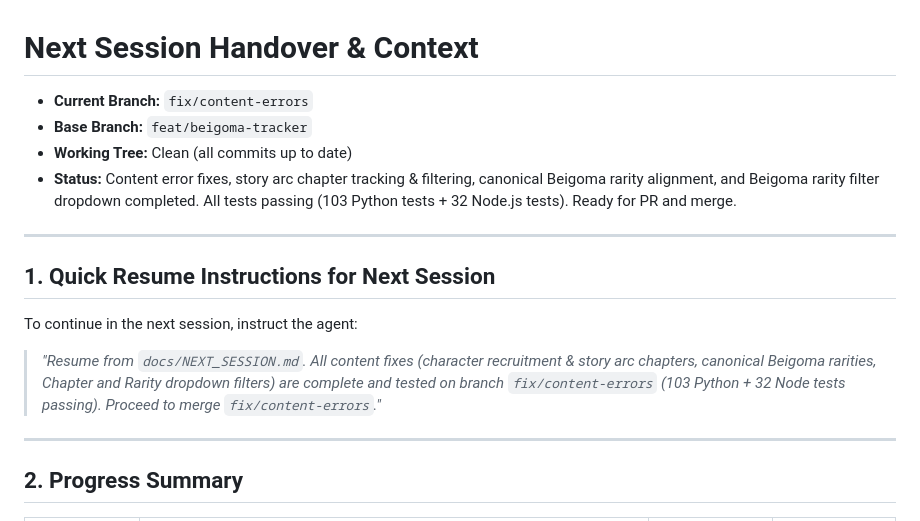
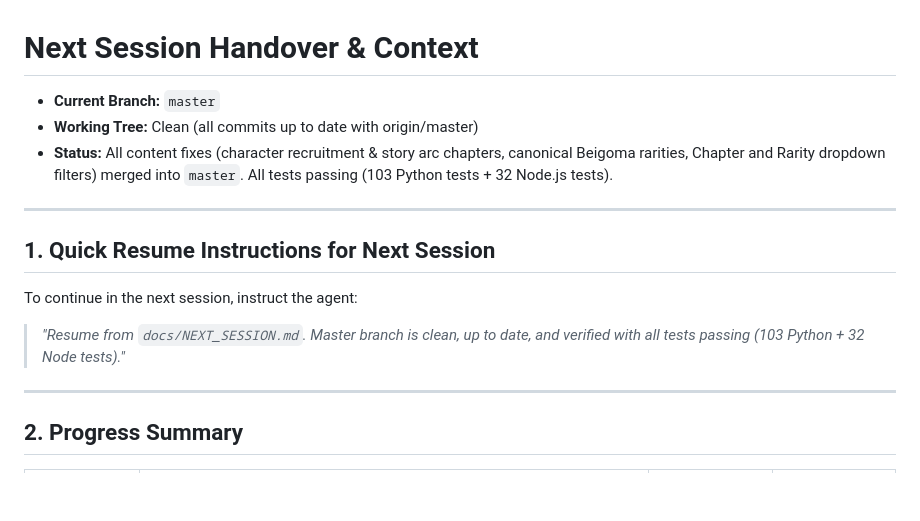
Before and after one commit to rekyb/eiyuden-gameplay-tracker, a Markdown page: docs/NEXT_SESSION.md, the part around the change. Rendered like a GitHub page; blank space fills up the shorter version.

Commit message:
docs: update handover for merged master branch

```diff
--- a/docs/NEXT_SESSION.md
+++ b/docs/NEXT_SESSION.md
@@ -1,16 +1,15 @@
 # Next Session Handover & Context
 
-- **Current Branch:** `fix/content-errors`
-- **Base Branch:** `feat/beigoma-tracker`
-- **Working Tree:** Clean (all commits up to date)
-- **Status:** Content error fixes, story arc chapter tracking & filtering, canonical Beigoma rarity alignment, and Beigoma rarity filter dropdown completed. All tests passing (103 Python tests + 32 Node.js tests). Ready for PR and merge.
+- **Current Branch:** `master`
+- **Working Tree:** Clean (all commits up to date with origin/master)
+- **Status:** All content fixes (character recruitment & story arc chapters, canonical Beigoma rarities, Chapter and Rarity dropdown filters) merged into `master`. All tests passing (103 Python tests + 32 Node.js tests).
 
 ---
 
 ## 1. Quick Resume Instructions for Next Session
 
 To continue in the next session, instruct the agent:
-> *"Resume from `docs/NEXT_SESSION.md`. All content fixes (character recruitment & story arc chapters, canonical Beigoma rarities, Chapter and Rarity dropdown filters) are complete and tested on branch `fix/content-errors` (103 Python + 32 Node tests passing). Proceed to merge `fix/content-errors`."*
+> *"Resume from `docs/NEXT_SESSION.md`. Master branch is clean, up to date, and verified with all tests passing (103 Python + 32 Node tests)."*
 
 ---
 
```
